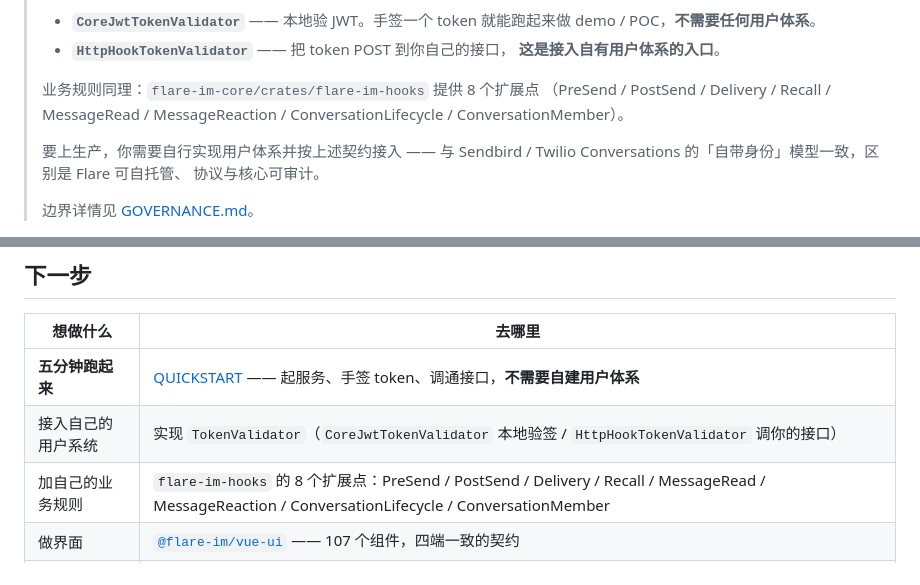
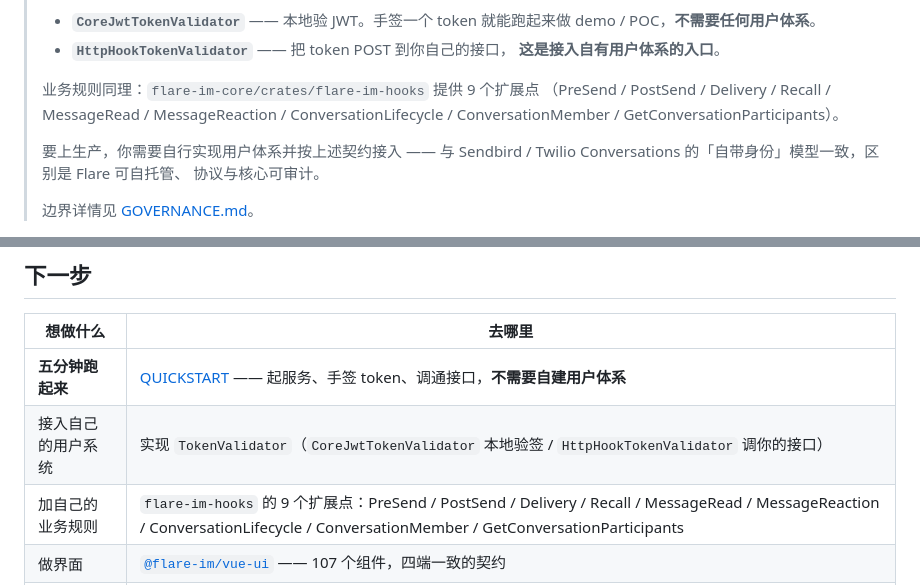
Before and after one commit to flare-im/flare-im-core-sdk, a Markdown page: README.md, 2 parts joined by grey strips. Drawn GitHub-style.

Commit message:
docs: Hook 扩展点是 9 个不是 8 个
漏了 GetConversationParticipantsHook。这个数字被复制到了多个仓的 README，
一并订正并补上遗漏的那一项。

```diff
--- a/README.md
+++ b/README.md
@@ -12,9 +12,9 @@
 > - **`HttpHookTokenValidator`** —— 把 token POST 到你自己的接口，
 >   **这是接入自有用户体系的入口**。
 >
-> 业务规则同理：`flare-im-core/crates/flare-im-hooks` 提供 8 个扩展点
+> 业务规则同理：`flare-im-core/crates/flare-im-hooks` 提供 9 个扩展点
 > （PreSend / PostSend / Delivery / Recall / MessageRead / MessageReaction /
-> ConversationLifecycle / ConversationMember）。
+> ConversationLifecycle / ConversationMember / GetConversationParticipants）。
 >
 > 要上生产，你需要自行实现用户体系并按上述契约接入 —— 与 Sendbird /
 > Twilio Conversations 的「自带身份」模型一致，区别是 Flare 可自托管、
@@ -158,7 +158,7 @@ Apache License 2.0。底层 `flare-core` 为 MIT，见对应仓库许可文件
 |---|---|
 | **五分钟跑起来** | [QUICKSTART](https://github.com/flare-im/flare-im-core-server/blob/main/QUICKSTART.md) —— 起服务、手签 token、调通接口，**不需要自建用户体系** |
 | 接入自己的用户系统 | 实现 `TokenValidator`（`CoreJwtTokenValidator` 本地验签 / `HttpHookTokenValidator` 调你的接口） |
-| 加自己的业务规则 | `flare-im-hooks` 的 8 个扩展点：PreSend / PostSend / Delivery / Recall / MessageRead / MessageReaction / ConversationLifecycle / ConversationMember |
+| 加自己的业务规则 | `flare-im-hooks` 的 9 个扩展点：PreSend / PostSend / Delivery / Recall / MessageRead / MessageReaction / ConversationLifecycle / ConversationMember / GetConversationParticipants |
 | 做界面 | [`@flare-im/vue-ui`](https://www.npmjs.com/package/@flare-im/vue-ui) —— 107 个组件，四端一致的契约 |
 | 报安全问题 | [SECURITY.md](SECURITY.md)，**请勿开公开 issue** |
 
```
